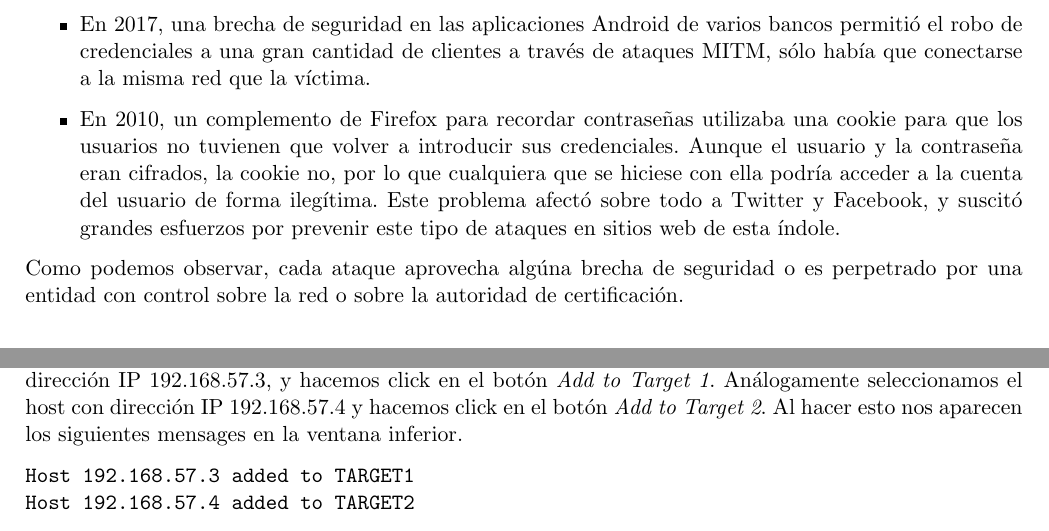
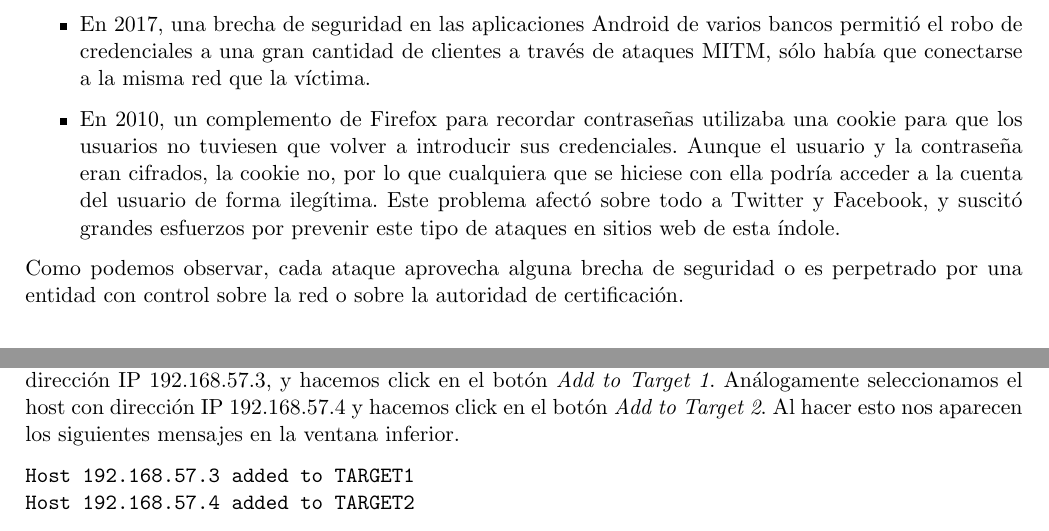
Before and after one commit to dcabezas98/SWAP, a LaTeX document (Trabajo MITM/memoria.tex): two parts of pages 4 and 10 of 15, joined at a grey line, cut so that both start at the same text. Compiled offline with pdfLaTeX.

Commit message:
Corrección de faltas de ortografía

```diff
--- a/Trabajo MITM/memoria.tex
+++ b/Trabajo MITM/memoria.tex
@@ -128,13 +128,13 @@ Para suscitar interés, exponemos a continuación algunos ejemplos notables de e
 	\item En 2017, una brecha de seguridad en las aplicaciones Android de varios bancos permitió el robo de credenciales a una gran cantidad de clientes
 	a través de ataques MITM, sólo había que conectarse a la misma red que la víctima.
 
-	\item En 2010, un complemento de Firefox para recordar contraseñas utilizaba una cookie para que los usuarios no tuvienen que volver a introducir
+	\item En 2010, un complemento de Firefox para recordar contraseñas utilizaba una cookie para que los usuarios no tuviesen que volver a introducir
 	sus credenciales. Aunque el usuario y la contraseña eran cifrados, la cookie no, por lo que cualquiera que se hiciese con ella podría acceder
 	a la cuenta del usuario de forma ilegítima. Este problema afectó sobre todo a Twitter y Facebook, y suscitó grandes esfuerzos por prevenir este tipo
 	 de ataques en sitios web de esta índole.
 \end{itemize}
 
-Como podemos observar, cada ataque aprovecha algúna brecha de seguridad o es perpetrado por una entidad con control sobre la red o sobre la autoridad
+Como podemos observar, cada ataque aprovecha alguna brecha de seguridad o es perpetrado por una entidad con control sobre la red o sobre la autoridad
 de certificación.
 
 \section{Descripción del ataque Man-in-the-Middle}
@@ -351,7 +351,7 @@ Podemos ver los hosts encontrados pulsando en el botón que aparece a la derecha
 \end{figure}
 
 
-Entre los hosts encontrados se encuentran nuestras dos víctimas. Seleccionamos el cliente, aquel con la dirección IP 192.168.57.3, y hacemos click en el botón \textit{Add to Target 1}. Análogamente seleccionamos el host con dirección IP 192.168.57.4 y hacemos click en el botón \textit{Add to Target 2}. Al hacer esto nos aparecen los siguientes mensages en la ventana inferior.
+Entre los hosts encontrados se encuentran nuestras dos víctimas. Seleccionamos el cliente, aquel con la dirección IP 192.168.57.3, y hacemos click en el botón \textit{Add to Target 1}. Análogamente seleccionamos el host con dirección IP 192.168.57.4 y hacemos click en el botón \textit{Add to Target 2}. Al hacer esto nos aparecen los siguientes mensajes en la ventana inferior.
 
 \begin{Verbatim}
 Host 192.168.57.3 added to TARGET1
```
Also changed, not shown: Trabajo MITM/memoria.pdf, Trabajo MITM/memoria.tex (2 more changed lines).
